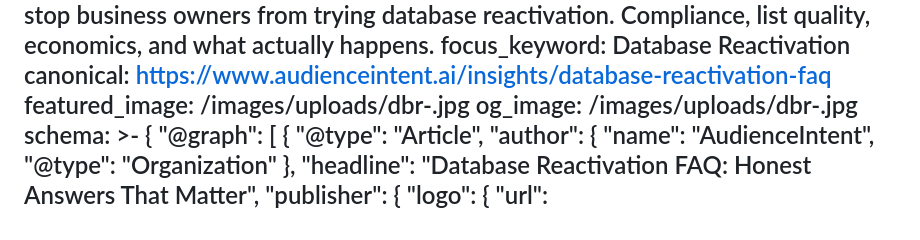
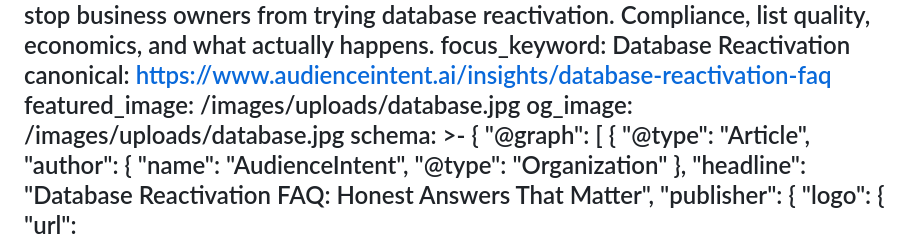
Before and after one commit to AudienceIntent/audienceintent-website, a Markdown page: insights/questions-we-get-asked-about-database-reactivation-and-the-honest-answers.md, the part around the change. GitHub-like rendering.

Commit message:
Update Insights “questions-we-get-asked-about-database-reactivation-and-the-honest-answers”

```diff
--- a/insights/questions-we-get-asked-about-database-reactivation-and-the-honest-answers.md
+++ b/insights/questions-we-get-asked-about-database-reactivation-and-the-honest-answers.md
@@ -9,8 +9,8 @@ description: Straight answers to the objections that stop business owners from
   actually happens.
 focus_keyword: Database Reactivation
 canonical: https://www.audienceintent.ai/insights/database-reactivation-faq
-featured_image: /images/uploads/dbr-.jpg
-og_image: /images/uploads/dbr-.jpg
+featured_image: /images/uploads/database.jpg
+og_image: /images/uploads/database.jpg
 schema: >-
   {
     "@graph": [
```
Also changed, not shown: images/uploads/database.jpg (added).
